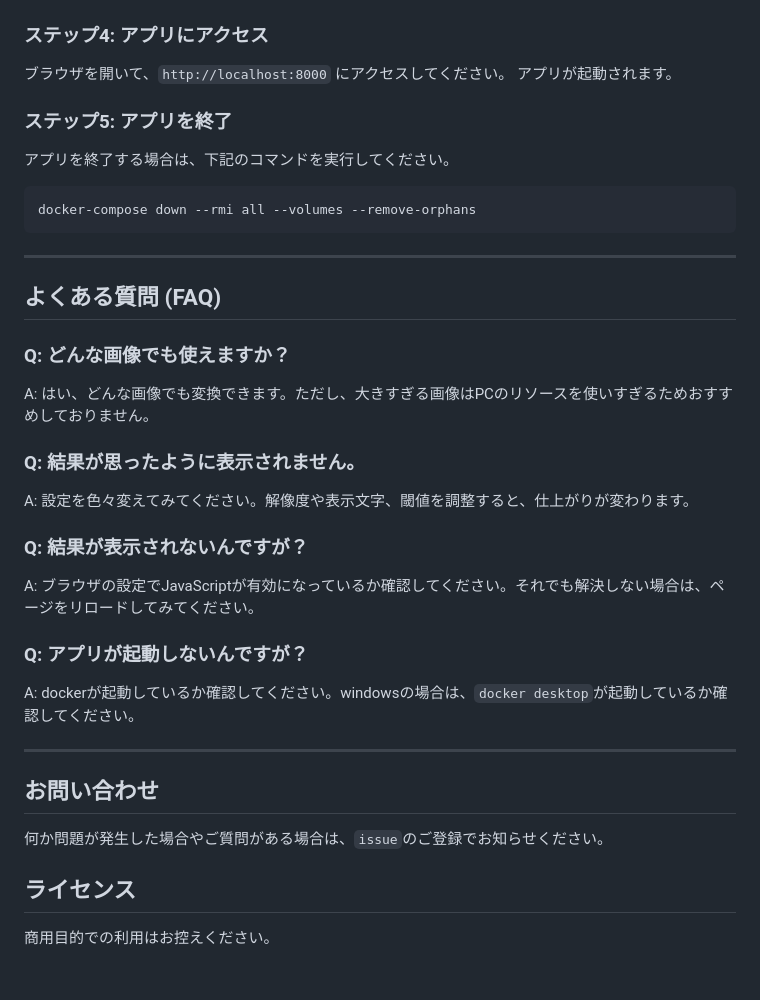
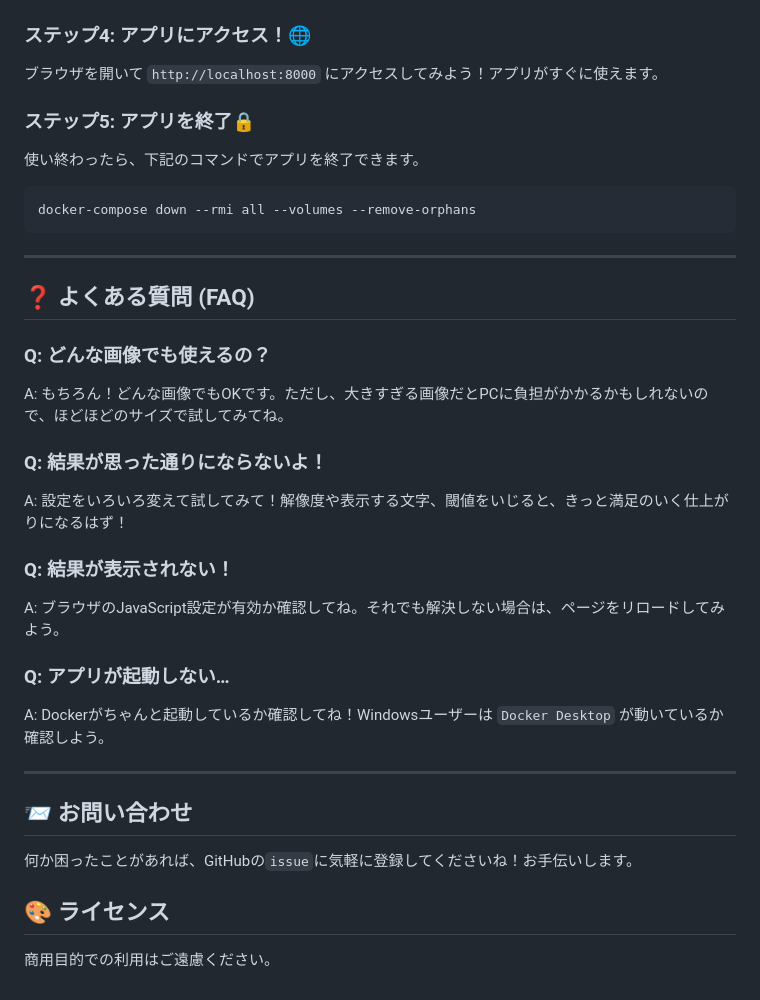
Before and after one commit to champaya/analogchan, a Markdown page: README.md, the part around the change printed below. GitHub-like rendering.

````diff
--- a/README.md
+++ b/README.md
@@ -57,14 +53,11 @@ docker compose up -d
 
 ![Image1](/docs/1.png)
 
-### ステップ4: アプリにアクセス
+### ステップ4: アプリにアクセス！🌐
+ブラウザを開いて `http://localhost:8000` にアクセスしてみよう！アプリがすぐに使えます。
 
-ブラウザを開いて、`http://localhost:8000` にアクセスしてください。
-アプリが起動されます。
-
-### ステップ5: アプリを終了
-
-アプリを終了する場合は、下記のコマンドを実行してください。
+### ステップ5: アプリを終了🔒
+使い終わったら、下記のコマンドでアプリを終了できます。
 
 ```bash
 docker-compose down --rmi all --volumes --remove-orphans
@@ -72,26 +65,26 @@ docker-compose down --rmi all --volumes --remove-orphans
 
 ---
 
-## よくある質問 (FAQ)
+## ❓ よくある質問 (FAQ)
 
-### Q: どんな画像でも使えますか？
-A: はい、どんな画像でも変換できます。ただし、大きすぎる画像はPCのリソースを使いすぎるためおすすめしておりません。
+### Q: どんな画像でも使えるの？
+A: もちろん！どんな画像でもOKです。ただし、大きすぎる画像だとPCに負担がかかるかもしれないので、ほどほどのサイズで試してみてね。
 
-### Q: 結果が思ったように表示されません。
-A: 設定を色々変えてみてください。解像度や表示文字、閾値を調整すると、仕上がりが変わります。
+### Q: 結果が思った通りにならないよ！
+A: 設定をいろいろ変えて試してみて！解像度や表示する文字、閾値をいじると、きっと満足のいく仕上がりになるはず！
 
-### Q: 結果が表示されないんですが？
-A: ブラウザの設定でJavaScriptが有効になっているか確認してください。それでも解決しない場合は、ページをリロードしてみてください。
+### Q: 結果が表示されない！
+A: ブラウザのJavaScript設定が有効か確認してね。それでも解決しない場合は、ページをリロードしてみよう。
 
-### Q: アプリが起動しないんですが？
-A: dockerが起動しているか確認してください。windowsの場合は、`docker desktop`が起動しているか確認してください。
+### Q: アプリが起動しない…
+A: Dockerがちゃんと起動しているか確認してね！Windowsユーザーは `Docker Desktop` が動いているか確認しよう。
 
 ---
 
-## お問い合わせ
+## 📨 お問い合わせ
 
-何か問題が発生した場合やご質問がある場合は、`issue`のご登録でお知らせください。
+何か困ったことがあれば、GitHubの`issue`に気軽に登録してくださいね！お手伝いします。
 
-## ライセンス
+## 🎨 ライセンス
 
-商用目的での利用はお控えください。
+商用目的での利用はご遠慮ください。
````
Also changed, not shown: other parts of README.md (+24 -28 lines).
